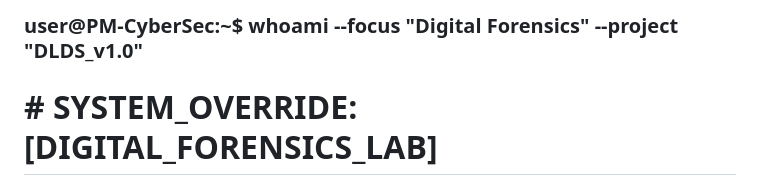
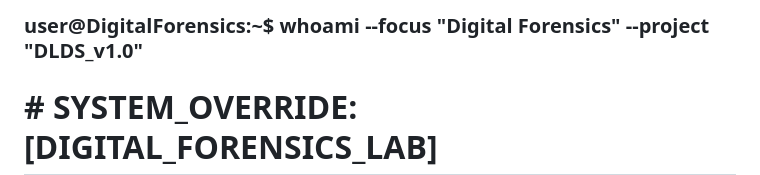
Before and after one commit to PM-CyberSec/SUTech-courses-labs, a Markdown page: README.md, the part around the change. Rendered like a GitHub page.

Commit message:
Update username in README for consistency

```diff
--- a/README.md
+++ b/README.md
@@ -1,4 +1,4 @@
-### **user@PM-CyberSec:~$ whoami --focus "Digital Forensics" --project "DLDS_v1.0"**
+### **user@DigitalForensics:~$ whoami --focus "Digital Forensics" --project "DLDS_v1.0"**
 
 # # SYSTEM_OVERRIDE: [DIGITAL_FORENSICS_LAB]
 
```
